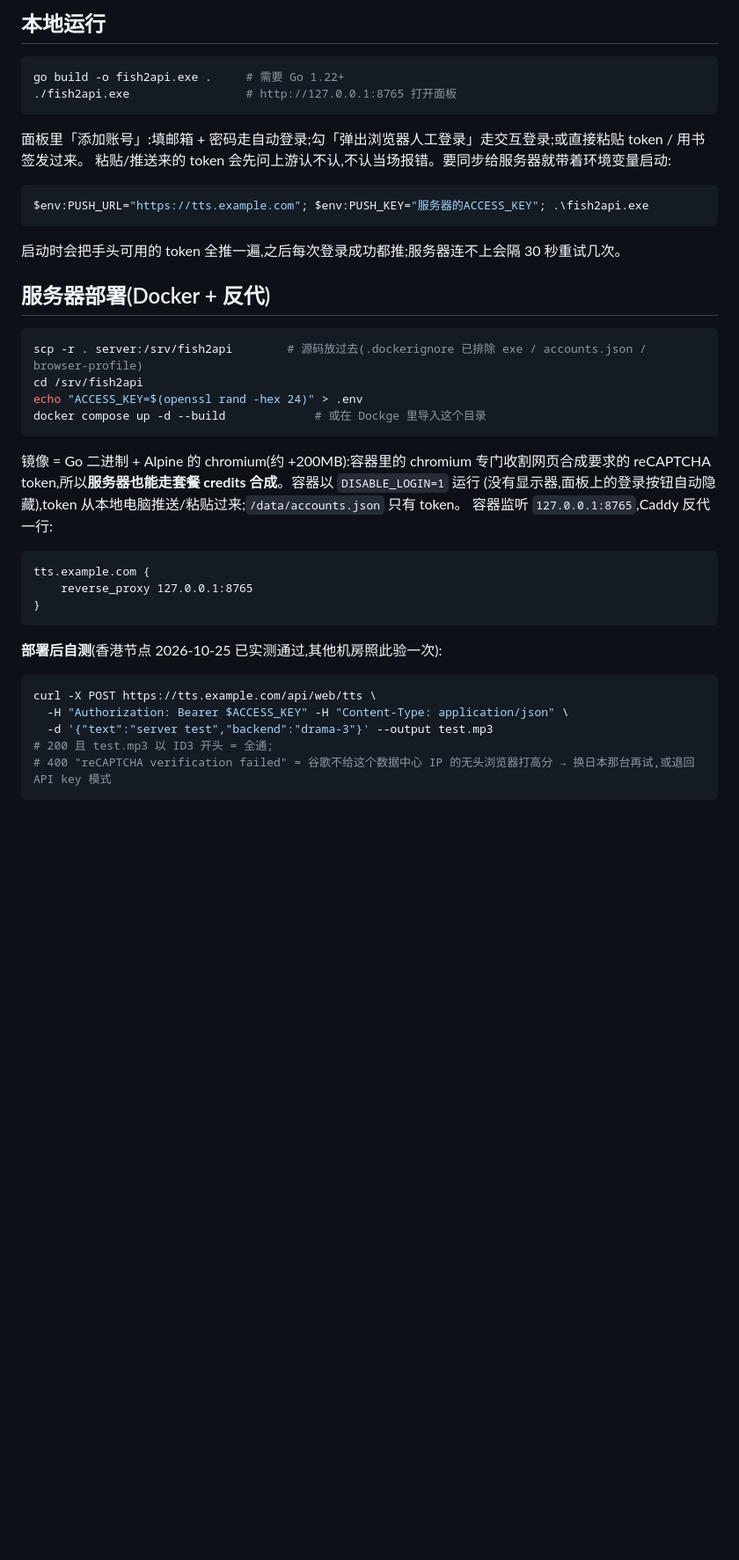
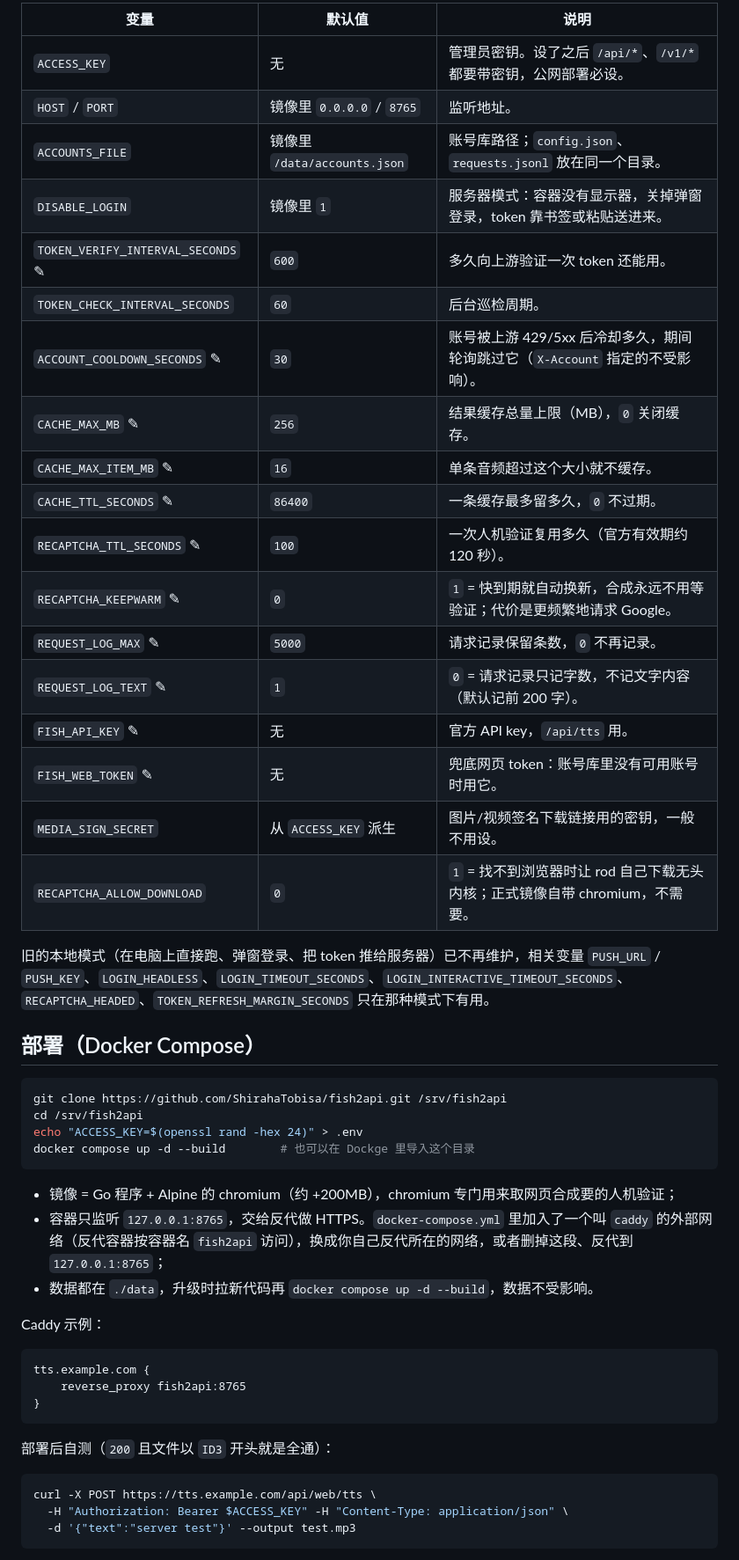
Before and after one commit to ShirahaTobisa/fish2api, a Markdown page: README.md, the part around one of its changes. Shown at 88% size. GitHub-like rendering; blank space fills up the shorter version.

Commit message:
README 重写:按功能、部署、首次使用、各接口请求体、接入 new-api、管理 API 分节
参照 STA1N156/Nai2API 的 README 结构;每个接口给请求示例和字段表(默认值、取值、经 new-api 时放 metadata / extra_fields 的规则);去掉旧本地模式的说明,只留一句变量清单。

````diff
--- a/README.md
+++ b/README.md
@@ -47,47 +44,53 @@ token 失效后服务器就会自己续;profile 里 GitHub/Google 的登录态
 
-## 本地运行
+| 变量 | 默认值 | 说明 |
+| --- | --- | --- |
+| `ACCESS_KEY` | 无 | 管理员密钥。设了之后 `/api/*`、`/v1/*` 都要带密钥，公网部署必设。 |
+| `HOST` / `PORT` | 镜像里 `0.0.0.0` / `8765` | 监听地址。 |
+| `ACCOUNTS_FILE` | 镜像里 `/data/accounts.json` | 账号库路径；`config.json`、`requests.jsonl` 放在同一个目录。 |
+| `DISABLE_LOGIN` | 镜像里 `1` | 服务器模式：容器没有显示器，关掉弹窗登录，token 靠书签或粘贴送进来。 |
+| `TOKEN_VERIFY_INTERVAL_SECONDS` ✎ | `600` | 多久向上游验证一次 token 还能用。 |
+| `TOKEN_CHECK_INTERVAL_SECONDS` | `60` | 后台巡检周期。 |
+| `ACCOUNT_COOLDOWN_SECONDS` ✎ | `30` | 账号被上游 429/5xx 后冷却多久，期间轮询跳过它（`X-Account` 指定的不受影响）。 |
+| `CACHE_MAX_MB` ✎ | `256` | 结果缓存总量上限（MB），`0` 关闭缓存。 |
+| `CACHE_MAX_ITEM_MB` ✎ | `16` | 单条音频超过这个大小就不缓存。 |
+| `CACHE_TTL_SECONDS` ✎ | `86400` | 一条缓存最多留多久，`0` 不过期。 |
+| `RECAPTCHA_TTL_SECONDS` ✎ | `100` | 一次人机验证复用多久（官方有效期约 120 秒）。 |
+| `RECAPTCHA_KEEPWARM` ✎ | `0` | `1` = 快到期就自动换新，合成永远不用等验证；代价是更频繁地请求 Google。 |
+| `REQUEST_LOG_MAX` ✎ | `5000` | 请求记录保留条数，`0` 不再记录。 |
+| `REQUEST_LOG_TEXT` ✎ | `1` | `0` = 请求记录只记字数，不记文字内容（默认记前 200 字）。 |
+| `FISH_API_KEY` ✎ | 无 | 官方 API key，`/api/tts` 用。 |
+| `FISH_WEB_TOKEN` ✎ | 无 | 兜底网页 token：账号库里没有可用账号时用它。 |
+| `MEDIA_SIGN_SECRET` | 从 `ACCESS_KEY` 派生 | 图片/视频签名下载链接用的密钥，一般不用设。 |
+| `RECAPTCHA_ALLOW_DOWNLOAD` | `0` | `1` = 找不到浏览器时让 rod 自己下载无头内核；正式镜像自带 chromium，不需要。 |
+
+旧的本地模式（在电脑上直接跑、弹窗登录、把 token 推给服务器）已不再维护，相关变量 `PUSH_URL` / `PUSH_KEY`、`LOGIN_HEADLESS`、`LOGIN_TIMEOUT_SECONDS`、`LOGIN_INTERACTIVE_TIMEOUT_SECONDS`、`RECAPTCHA_HEADED`、`TOKEN_REFRESH_MARGIN_SECONDS` 只在那种模式下有用。
+
+## 部署（Docker Compose）
 
 ```bash
-go build -o fish2api.exe .     # 需要 Go 1.22+
-./fish2api.exe                 # http://127.0.0.1:8765 打开面板
+git clone https://github.com/ShirahaTobisa/fish2api.git /srv/fish2api
+cd /srv/fish2api
+echo "ACCESS_KEY=$(openssl rand -hex 24)" > .env
+docker compose up -d --build        # 也可以在 Dockge 里导入这个目录
 ```
 
-面板里「添加账号」:填邮箱 + 密码走自动登录;勾「弹出浏览器人工登录」走交互登录;或直接粘贴 token / 用书签发过来。
-粘贴/推送来的 token 会先问上游认不认,不认当场报错。要同步给服务器就带着环境变量启动:
+- 镜像 = Go 程序 + Alpine 的 chromium（约 +200MB），chromium 专门用来取网页合成要的人机验证；
+- 容器只监听 `127.0.0.1:8765`，交给反代做 HTTPS。`docker-compose.yml` 里加入了一个叫 `caddy` 的外部网络（反代容器按容器名 `fish2api` 访问），换成你自己反代所在的网络，或者删掉这段、反代到 `127.0.0.1:8765`；
+- 数据都在 `./data`，升级时拉新代码再 `docker compose up -d --build`，数据不受影响。
 
-```powershell
-$env:PUSH_URL="https://tts.example.com"; $env:PUSH_KEY="服务器的ACCESS_KEY"; .\fish2api.exe
-```
+Caddy 示例：
 
-启动时会把手头可用的 token 全推一遍,之后每次登录成功都推;服务器连不上会隔 30 秒重试几次。
-
-## 服务器部署(Docker + 反代)
-
-```bash
-scp -r . server:/srv/fish2api        # 源码放过去(.dockerignore 已排除 exe / accounts.json / browser-profile)
-cd /srv/fish2api
-echo "ACCESS_KEY=$(openssl rand -hex 24)" > .env
-docker compose up -d --build             # 或在 Dockge 里导入这个目录
-```
-
-镜像 = Go 二进制 + Alpine 的 chromium(约 +200MB):容器里的 chromium 专门收割网页合成要求的
-reCAPTCHA token,所以**服务器也能走套餐 credits 合成**。容器以 `DISABLE_LOGIN=1` 运行
-(没有显示器,面板上的登录按钮自动隐藏),token 从本地电脑推送/粘贴过来;`/data/accounts.json` 只有 token。
-容器监听 `127.0.0.1:8765`,Caddy 反代一行:
-
-```
+```text
 tts.example.com {
-    reverse_proxy 127.0.0.1:8765
+    reverse_proxy fish2api:8765
 }
 ```
 
-**部署后自测**(香港节点 2026-10-25 已实测通过,其他机房照此验一次):
+部署后自测（`200` 且文件以 `ID3` 开头就是全通）：
 
 ```bash
 curl -X POST https://tts.example.com/api/web/tts \
   -H "Authorization: Bearer $ACCESS_KEY" -H "Content-Type: application/json" \
-  -d '{"text":"server test","backend":"drama-3"}' --output test.mp3
-# 200 且 test.mp3 以 ID3 开头 = 全通;
-# 400 "reCAPTCHA verification failed" = 谷歌不给这个数据中心 IP 的无头浏览器打高分 → 换日本那台再试,或退回 API key 模式
+  -d '{"text":"server test"}' --output test.mp3
 ```
 
````
Also changed, not shown: other parts of README.md (+287 -211 lines).
